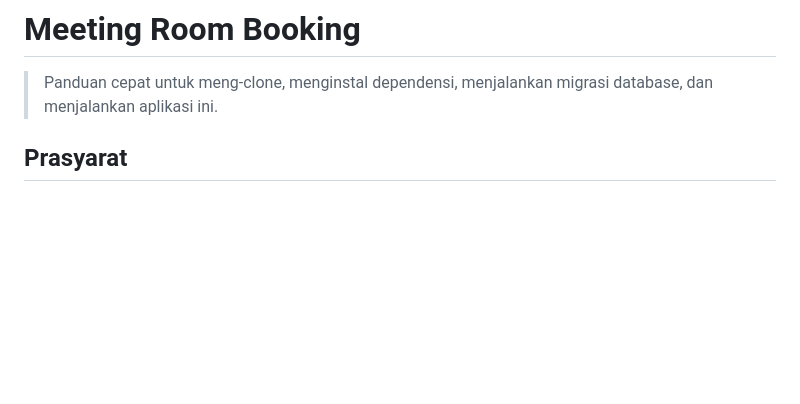
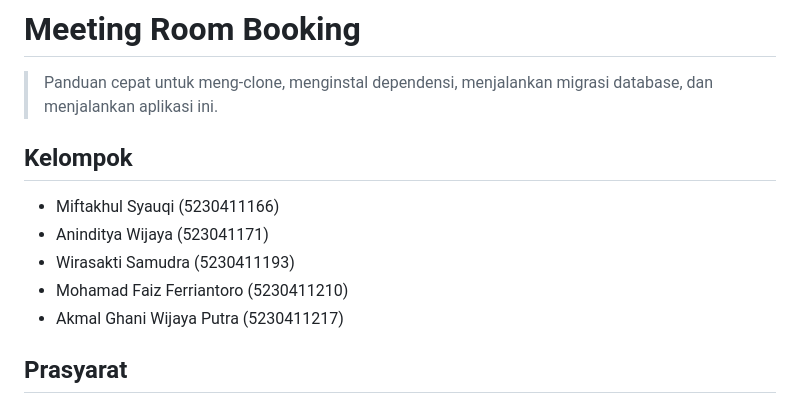
Before and after one commit to GhaniPutra/Booking-Ruangan-Meeting, a Markdown page: README.md, the part around the change. Drawn GitHub-style; blank space fills up the shorter version.

Commit message:
docs: update README to include team member details

```diff
--- a/README.md
+++ b/README.md
@@ -1,6 +1,13 @@
 # Meeting Room Booking
 
 > Panduan cepat untuk meng-clone, menginstal dependensi, menjalankan migrasi database, dan menjalankan aplikasi ini.
+
+## Kelompok
+- Miftakhul Syauqi (5230411166)
+- Aninditya Wijaya (523041171)
+- Wirasakti Samudra (5230411193)
+- Mohamad Faiz Ferriantoro (5230411210)
+- Akmal Ghani Wijaya Putra (5230411217)
 
 ## Prasyarat
 - Node.js v16+ (disarankan v18 atau lebih baru)
```
